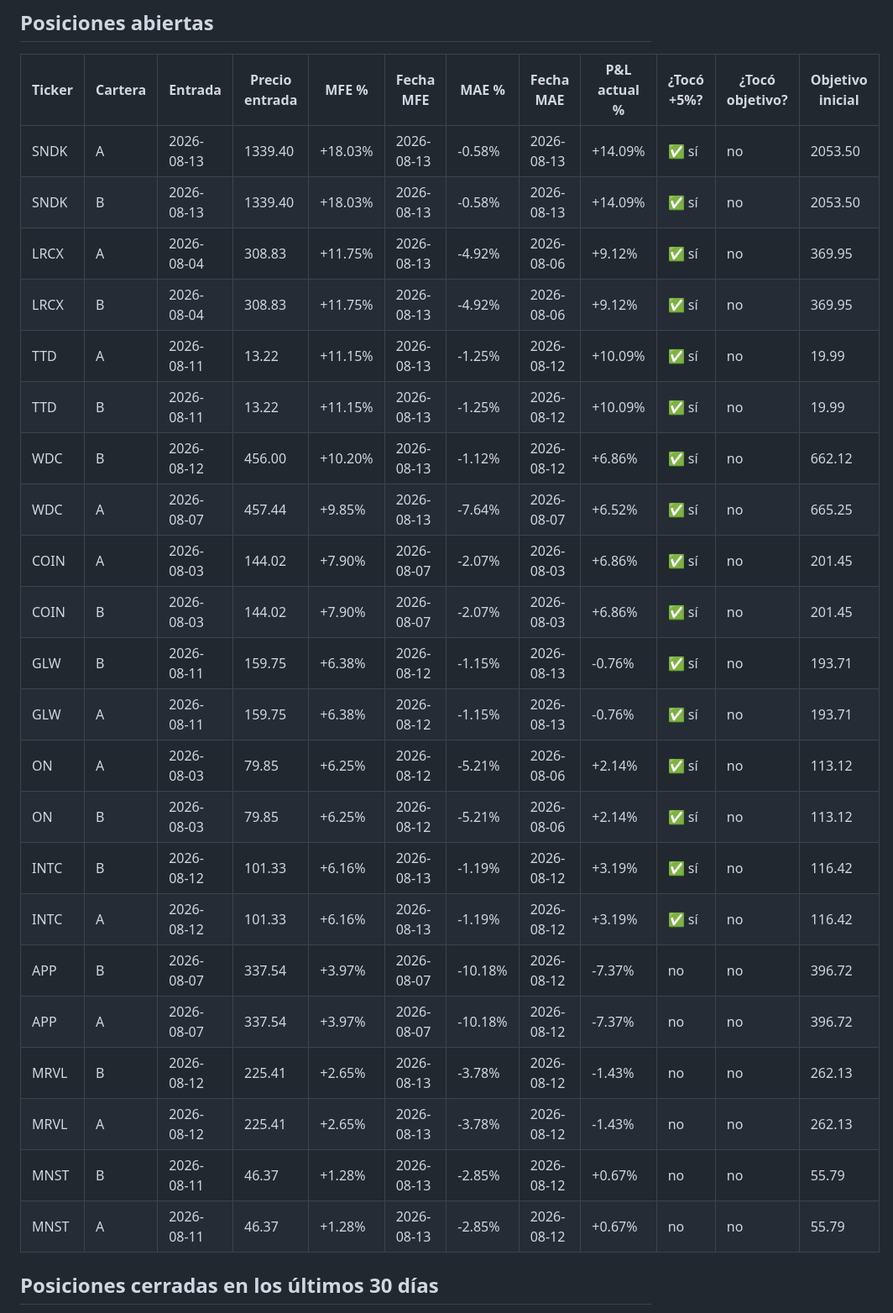
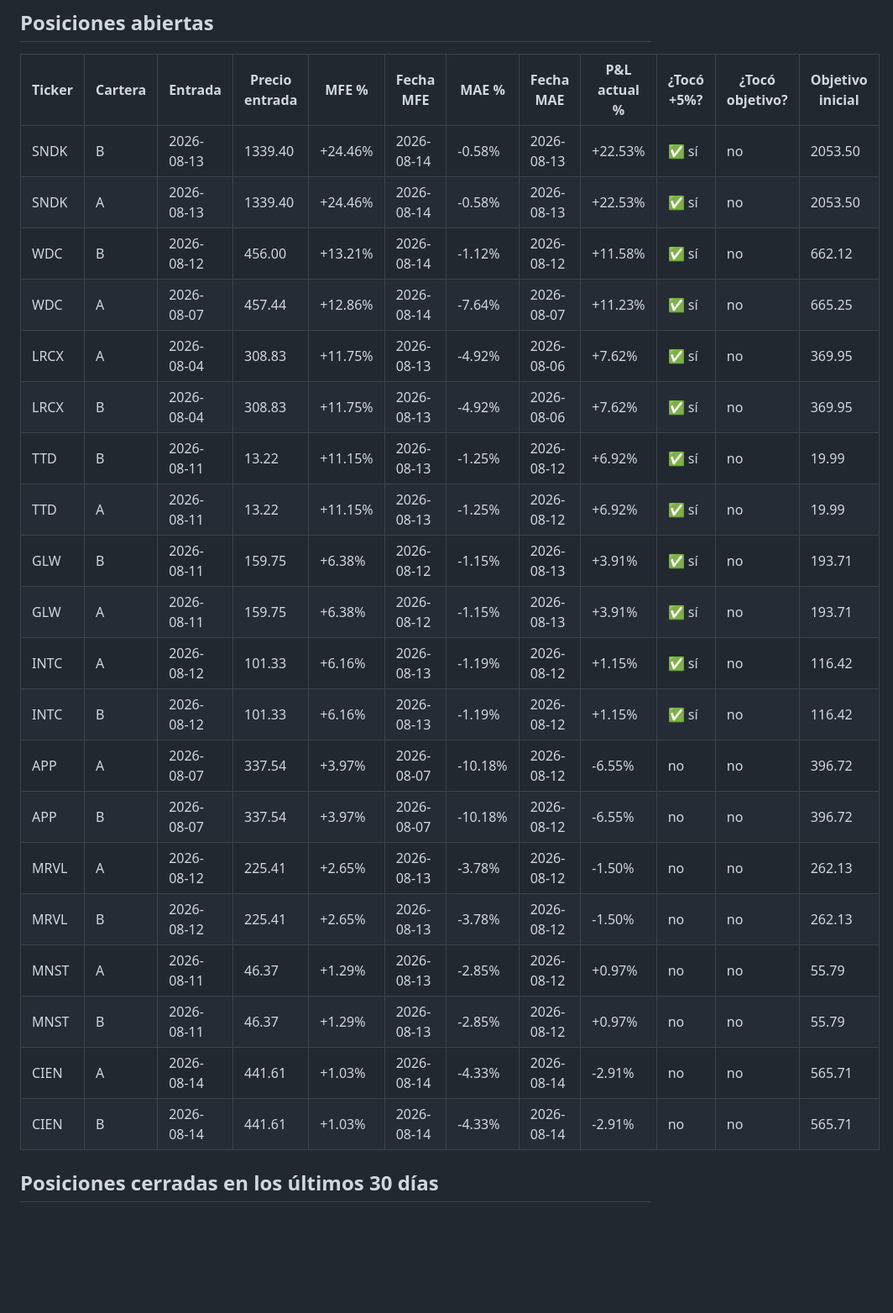
Before and after one commit to sebas1331/centinela-sp500, a Markdown page: reportes/mfe_actual.md, the part around one of its changes. Shown at 84% size. Rendered like a GitHub page; blank space fills up the shorter version.

```diff
--- a/reportes/mfe_actual.md
+++ b/reportes/mfe_actual.md
@@ -10,28 +10,26 @@ _Generado 2026-08-13 18:01 ET_
 
 | Ticker | Cartera | Entrada | Precio entrada | MFE % | Fecha MFE | MAE % | Fecha MAE | P&L actual % | ¿Tocó +5%? | ¿Tocó objetivo? | Objetivo inicial |
 |---|---|---|---|---|---|---|---|---|---|---|---|
-| SNDK | A | 2026-08-13 | 1339.40 | +18.03% | 2026-08-13 | -0.58% | 2026-08-13 | +14.09% | ✅ sí | no | 2053.50 |
-| SNDK | B | 2026-08-13 | 1339.40 | +18.03% | 2026-08-13 | -0.58% | 2026-08-13 | +14.09% | ✅ sí | no | 2053.50 |
-| LRCX | A | 2026-08-04 | 308.83 | +11.75% | 2026-08-13 | -4.92% | 2026-08-06 | +9.12% | ✅ sí | no | 369.95 |
-| LRCX | B | 2026-08-04 | 308.83 | +11.75% | 2026-08-13 | -4.92% | 2026-08-06 | +9.12% | ✅ sí | no | 369.95 |
-| TTD | A | 2026-08-11 | 13.22 | +11.15% | 2026-08-13 | -1.25% | 2026-08-12 | +10.09% | ✅ sí | no | 19.99 |
-| TTD | B | 2026-08-11 | 13.22 | +11.15% | 2026-08-13 | -1.25% | 2026-08-12 | +10.09% | ✅ sí | no | 19.99 |
-| WDC | B | 2026-08-12 | 456.00 | +10.20% | 2026-08-13 | -1.12% | 2026-08-12 | +6.86% | ✅ sí | no | 662.12 |
-| WDC | A | 2026-08-07 | 457.44 | +9.85% | 2026-08-13 | -7.64% | 2026-08-07 | +6.52% | ✅ sí | no | 665.25 |
-| COIN | A | 2026-08-03 | 144.02 | +7.90% | 2026-08-07 | -2.07% | 2026-08-03 | +6.86% | ✅ sí | no | 201.45 |
-| COIN | B | 2026-08-03 | 144.02 | +7.90% | 2026-08-07 | -2.07% | 2026-08-03 | +6.86% | ✅ sí | no | 201.45 |
-| GLW | B | 2026-08-11 | 159.75 | +6.38% | 2026-08-12 | -1.15% | 2026-08-13 | -0.76% | ✅ sí | no | 193.71 |
-| GLW | A | 2026-08-11 | 159.75 | +6.38% | 2026-08-12 | -1.15% | 2026-08-13 | -0.76% | ✅ sí | no | 193.71 |
-| ON | A | 2026-08-03 | 79.85 | +6.25% | 2026-08-12 | -5.21% | 2026-08-06 | +2.14% | ✅ sí | no | 113.12 |
-| ON | B | 2026-08-03 | 79.85 | +6.25% | 2026-08-12 | -5.21% | 2026-08-06 | +2.14% | ✅ sí | no | 113.12 |
-| INTC | B | 2026-08-12 | 101.33 | +6.16% | 2026-08-13 | -1.19% | 2026-08-12 | +3.19% | ✅ sí | no | 116.42 |
-| INTC | A | 2026-08-12 | 101.33 | +6.16% | 2026-08-13 | -1.19% | 2026-08-12 | +3.19% | ✅ sí | no | 116.42 |
-| APP | B | 2026-08-07 | 337.54 | +3.97% | 2026-08-07 | -10.18% | 2026-08-12 | -7.37% | no | no | 396.72 |
-| APP | A | 2026-08-07 | 337.54 | +3.97% | 2026-08-07 | -10.18% | 2026-08-12 | -7.37% | no | no | 396.72 |
-| MRVL | B | 2026-08-12 | 225.41 | +2.65% | 2026-08-13 | -3.78% | 2026-08-12 | -1.43% | no | no | 262.13 |
-| MRVL | A | 2026-08-12 | 225.41 | +2.65% | 2026-08-13 | -3.78% | 2026-08-12 | -1.43% | no | no | 262.13 |
-| MNST | B | 2026-08-11 | 46.37 | +1.28% | 2026-08-13 | -2.85% | 2026-08-12 | +0.67% | no | no | 55.79 |
-| MNST | A | 2026-08-11 | 46.37 | +1.28% | 2026-08-13 | -2.85% | 2026-08-12 | +0.67% | no | no | 55.79 |
+| SNDK | B | 2026-08-13 | 1339.40 | +24.46% | 2026-08-14 | -0.58% | 2026-08-13 | +22.53% | ✅ sí | no | 2053.50 |
+| SNDK | A | 2026-08-13 | 1339.40 | +24.46% | 2026-08-14 | -0.58% | 2026-08-13 | +22.53% | ✅ sí | no | 2053.50 |
+| WDC | B | 2026-08-12 | 456.00 | +13.21% | 2026-08-14 | -1.12% | 2026-08-12 | +11.58% | ✅ sí | no | 662.12 |
+| WDC | A | 2026-08-07 | 457.44 | +12.86% | 2026-08-14 | -7.64% | 2026-08-07 | +11.23% | ✅ sí | no | 665.25 |
+| LRCX | A | 2026-08-04 | 308.83 | +11.75% | 2026-08-13 | -4.92% | 2026-08-06 | +7.62% | ✅ sí | no | 369.95 |
+| LRCX | B | 2026-08-04 | 308.83 | +11.75% | 2026-08-13 | -4.92% | 2026-08-06 | +7.62% | ✅ sí | no | 369.95 |
+| TTD | B | 2026-08-11 | 13.22 | +11.15% | 2026-08-13 | -1.25% | 2026-08-12 | +6.92% | ✅ sí | no | 19.99 |
+| TTD | A | 2026-08-11 | 13.22 | +11.15% | 2026-08-13 | -1.25% | 2026-08-12 | +6.92% | ✅ sí | no | 19.99 |
+| GLW | B | 2026-08-11 | 159.75 | +6.38% | 2026-08-12 | -1.15% | 2026-08-13 | +3.91% | ✅ sí | no | 193.71 |
+| GLW | A | 2026-08-11 | 159.75 | +6.38% | 2026-08-12 | -1.15% | 2026-08-13 | +3.91% | ✅ sí | no | 193.71 |
+| INTC | A | 2026-08-12 | 101.33 | +6.16% | 2026-08-13 | -1.19% | 2026-08-12 | +1.15% | ✅ sí | no | 116.42 |
+| INTC | B | 2026-08-12 | 101.33 | +6.16% | 2026-08-13 | -1.19% | 2026-08-12 | +1.15% | ✅ sí | no | 116.42 |
+| APP | A | 2026-08-07 | 337.54 | +3.97% | 2026-08-07 | -10.18% | 2026-08-12 | -6.55% | no | no | 396.72 |
+| APP | B | 2026-08-07 | 337.54 | +3.97% | 2026-08-07 | -10.18% | 2026-08-12 | -6.55% | no | no | 396.72 |
+| MRVL | A | 2026-08-12 | 225.41 | +2.65% | 2026-08-13 | -3.78% | 2026-08-12 | -1.50% | no | no | 262.13 |
+| MRVL | B | 2026-08-12 | 225.41 | +2.65% | 2026-08-13 | -3.78% | 2026-08-12 | -1.50% | no | no | 262.13 |
+| MNST | A | 2026-08-11 | 46.37 | +1.29% | 2026-08-13 | -2.85% | 2026-08-12 | +0.97% | no | no | 55.79 |
+| MNST | B | 2026-08-11 | 46.37 | +1.29% | 2026-08-13 | -2.85% | 2026-08-12 | +0.97% | no | no | 55.79 |
+| CIEN | A | 2026-08-14 | 441.61 | +1.03% | 2026-08-14 | -4.33% | 2026-08-14 | -2.91% | no | no | 565.71 |
+| CIEN | B | 2026-08-14 | 441.61 | +1.03% | 2026-08-14 | -4.33% | 2026-08-14 | -2.91% | no | no | 565.71 |
 
 ## Posiciones cerradas en los últimos 30 días
 
```
Also changed, not shown: other parts of reportes/mfe_actual.md (+73 -69 lines).
